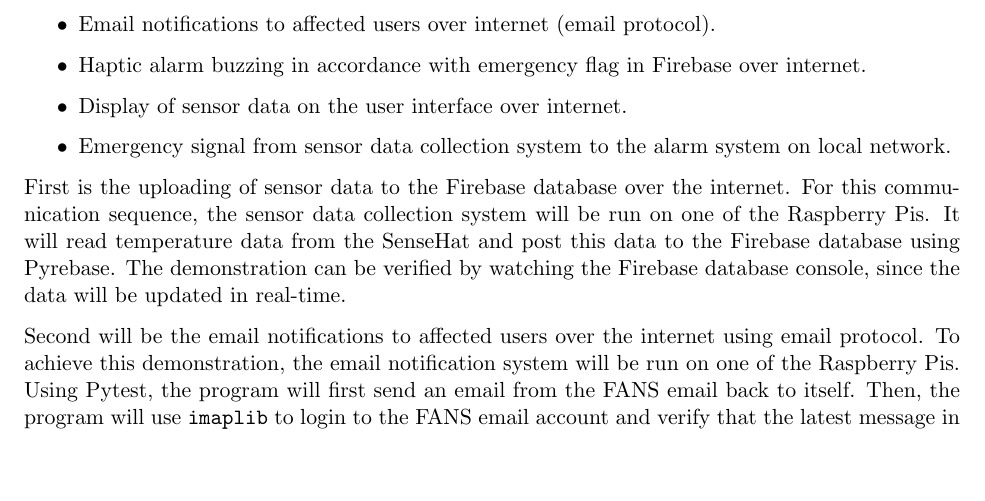
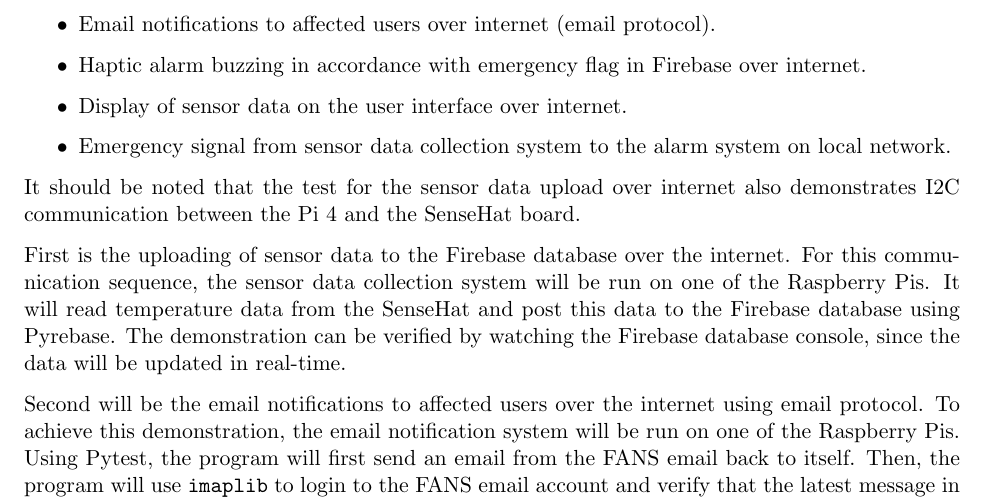
Before and after one commit to SYSC3010-W24/sysc3010-project-l1-g8, a LaTeX document (docs/design-report/design-report.tex, which reads docs/design-report/sections/testing.tex): part of page 12 of 15, cut so that both start at the same text, the shorter picture padded with empty space. Compiled offline with pdfLaTeX.

Commit message:
Mentioned I2C just in case.

```diff
--- a/docs/design-report/sections/testing.tex
+++ b/docs/design-report/sections/testing.tex
@@ -15,6 +15,9 @@ system. In order to achieve this level of demonstration, the following communica
     \item Display of sensor data on the user interface over internet.
     \item Emergency signal from sensor data collection system to the alarm system on local network.
 \end{itemize}
+
+It should be noted that the test for the sensor data upload over internet also demonstrates I2C communication between
+the Pi 4 and the SenseHat board.
 
 First is the uploading of sensor data to the Firebase database over the internet. For this communication sequence, the
 sensor data collection system will be run on one of the Raspberry Pis. It will read temperature data from the SenseHat
```
Also changed, not shown: docs/design-report/design-report.pdf.
